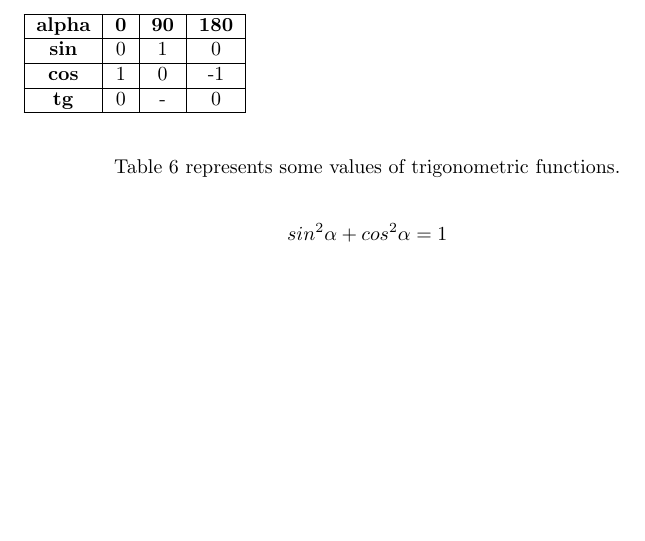
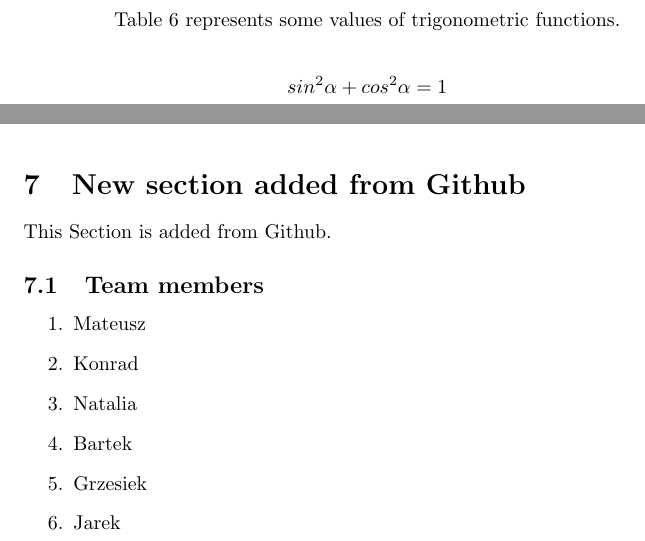
Before and after one commit to AGH-Narzedzia-Informatyczne-2023-2024/Portal2d-latex, a LaTeX document (main.tex): part of page 14 of 14 before the commit and two parts of pages 14 and 15 of 15 after it, the two joined at a grey line, cut at the place of the change, the shorter picture padded with empty space. Compiled offline with pdfLaTeX.

Commit message:
Including Github_chapter in main file

```diff
--- a/main.tex
+++ b/main.tex
@@ -18,5 +18,6 @@
 \include{chapters/Konrad_Małek}
 \include{chapters/Grzegorz_Lenarski}
 \include{chapters/Natalia_Kuchta}
+\include{chapters/Github_chapter}
 
 \end{document}
```
